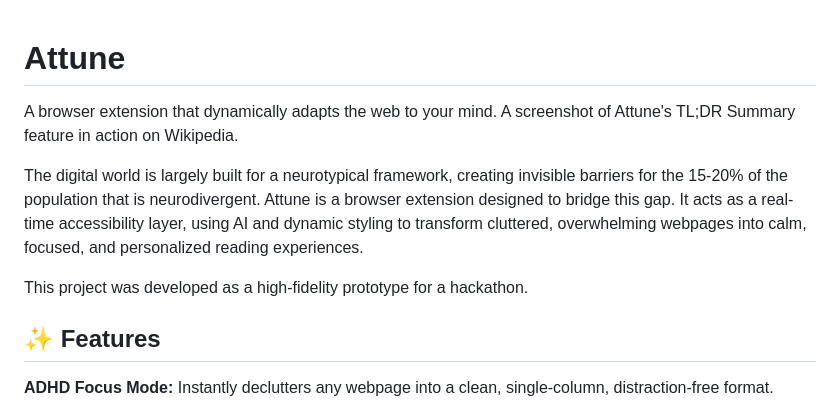
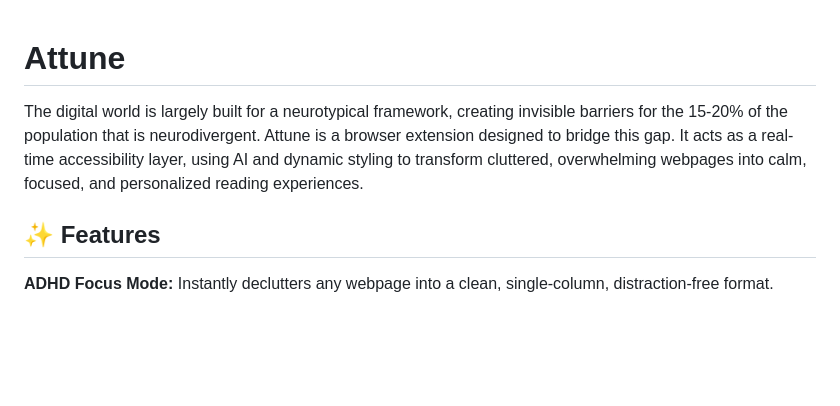
Before and after one commit to itsmyra1006/Attune, a Markdown page: README.md, the part around the change. Rendered like a GitHub page; blank space fills up the shorter version.

```diff
--- a/README.md
+++ b/README.md
@@ -1,12 +1,5 @@
 # Attune
-
-A browser extension that dynamically adapts the web to your mind.
-A screenshot of Attune's TL;DR Summary feature in action on Wikipedia.
-
 The digital world is largely built for a neurotypical framework, creating invisible barriers for the 15-20% of the population that is neurodivergent. Attune is a browser extension designed to bridge this gap. It acts as a real-time accessibility layer, using AI and dynamic styling to transform cluttered, overwhelming webpages into calm, focused, and personalized reading experiences.
-
-This project was developed as a high-fidelity prototype for a hackathon.
-
 ## ✨ Features
 **ADHD Focus Mode:** Instantly declutters any webpage into a clean, single-column, distraction-free format.
 
```
